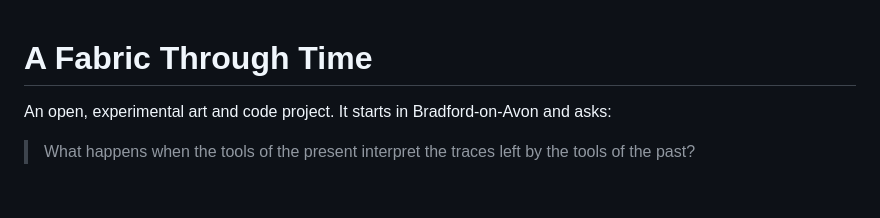
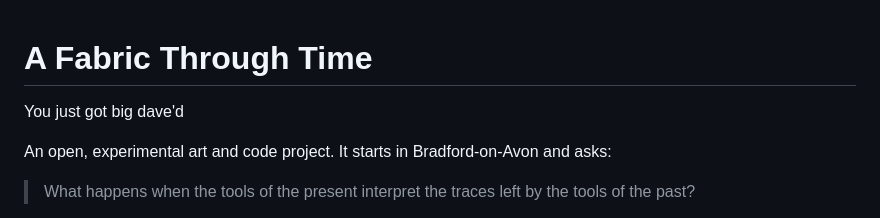
Before and after one commit to jamesdward/fabric-of-time, a Markdown page: README.md, the part around the change. GitHub-like rendering; blank space fills up the shorter version.

Commit message:
vercel test

```diff
--- a/README.md
+++ b/README.md
@@ -1,4 +1,6 @@
 # A Fabric Through Time
+
+You just got big dave'd
 
 An open, experimental art and code project. It starts in Bradford-on-Avon and asks:
 
```
